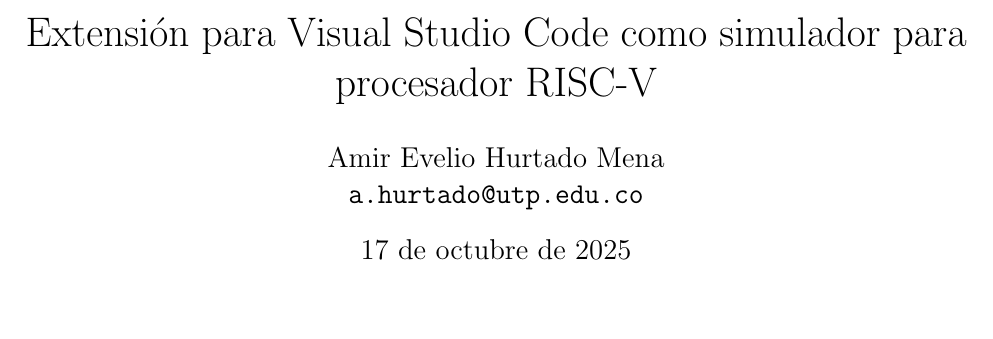
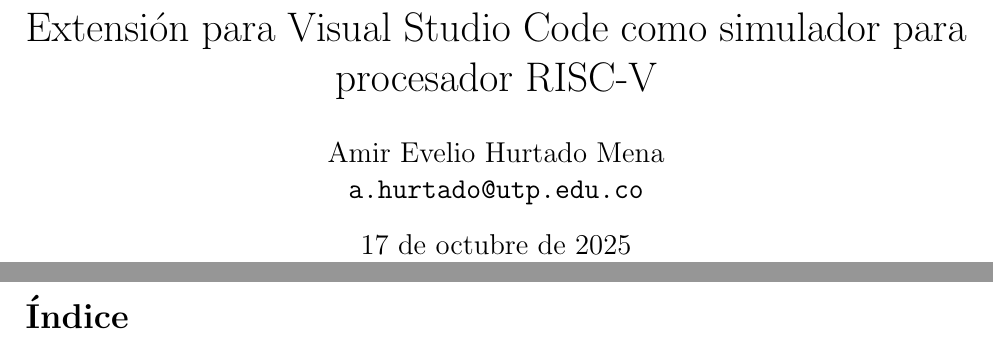
Before and after one commit to amirhurtado/Tesis, a LaTeX document (anteproyecto.tex): part of the page before the commit and two parts of pages 1 and 2 of 2 after it, the two joined at a grey line, cut so that both start at the same text. Compiled offline with pdfLaTeX.

Commit message:
Creating an index or table of contents

```diff
--- a/anteproyecto.tex
+++ b/anteproyecto.tex
@@ -20,10 +20,13 @@
 % --- COMIENZO DEL DOCUMENTO ---
 \begin{document}
 
-\maketitle % Este comando crea la portada con la información de arriba
+\maketitle % Portada con la información de arriba
 
 \newpage % Crea una nueva página para empezar el contenido
 
-% Aquí irá todo el contenido de tu tesis...
+\tableofcontents % Crea el índice
+
+\newpage % Creamos otra página para que el texto no empiece pegado al índice
+
 
 \end{document}
```
Also changed, not shown: anteproyecto.pdf, 6 other files.
